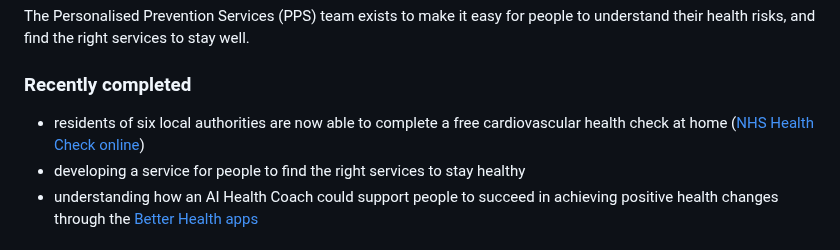
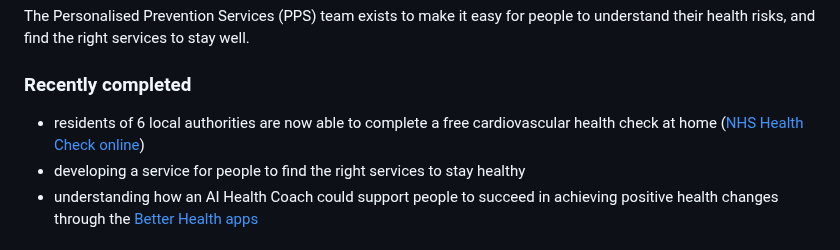
Before and after one commit to NHSDigital/digital-prevention-services-portfolio, a Markdown page: app/roadmap.md, the part around the change. Drawn GitHub-style.

Commit message:
Update app/roadmap.md
Co-authored-by: Frankie Roberto <frankie.roberto1@nhs.net>

```diff
--- a/app/roadmap.md
+++ b/app/roadmap.md
@@ -67,7 +67,7 @@ The Personalised Prevention Services (PPS) team exists to make it easy for peopl
 
 ### Recently completed
 
-- residents of six local authorities are now able to complete a free cardiovascular health check at home ([NHS Health Check online](https://www.service-catalogue.nhs.uk/services/digital-nhs-health-check))
+- residents of 6 local authorities are now able to complete a free cardiovascular health check at home ([NHS Health Check online](https://www.service-catalogue.nhs.uk/services/digital-nhs-health-check))
 - developing a service for people to find the right services to stay healthy
 - understanding how an AI Health Coach could support people to succeed in achieving positive health changes through the [Better Health apps](https://www.nhs.uk/better-health/)
 
```
